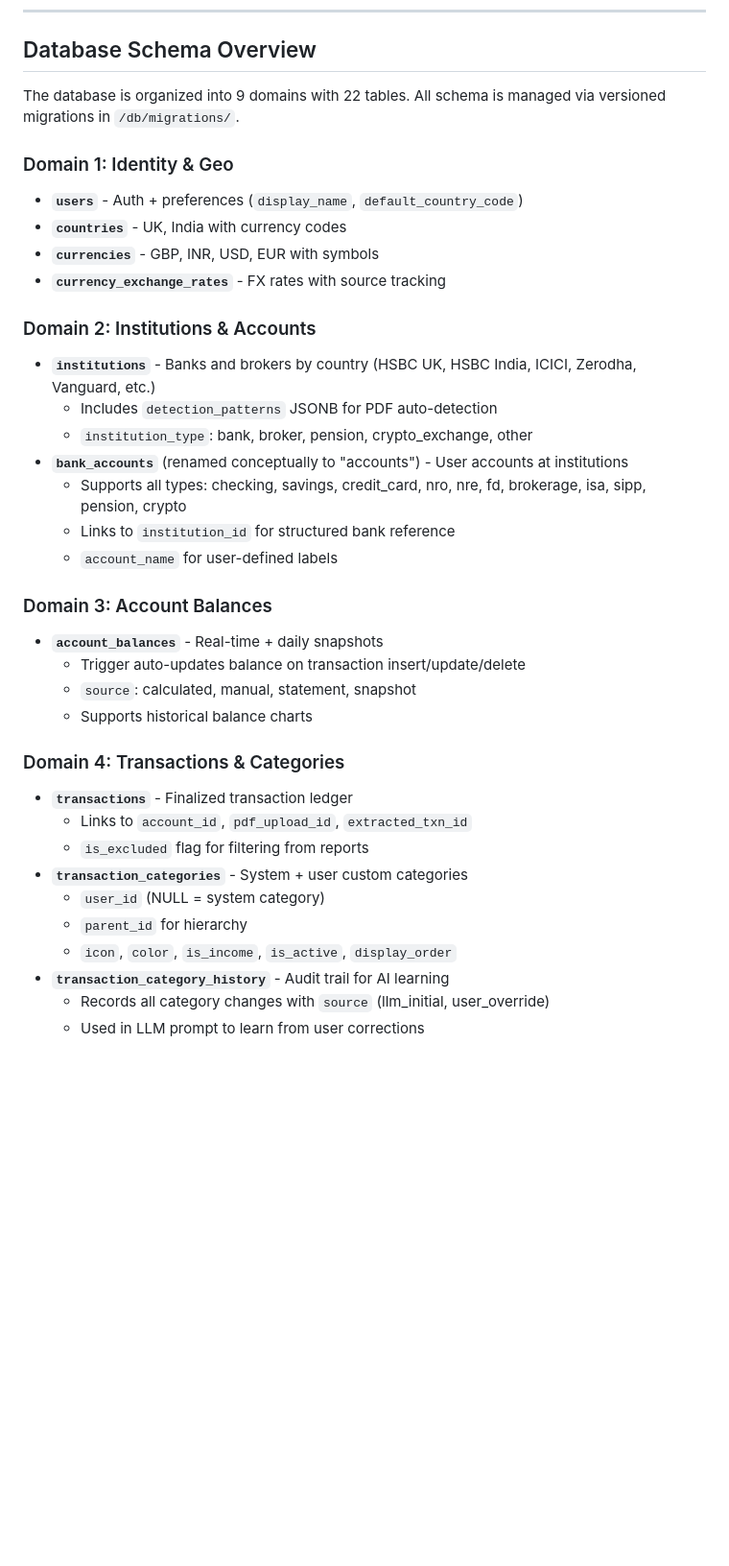
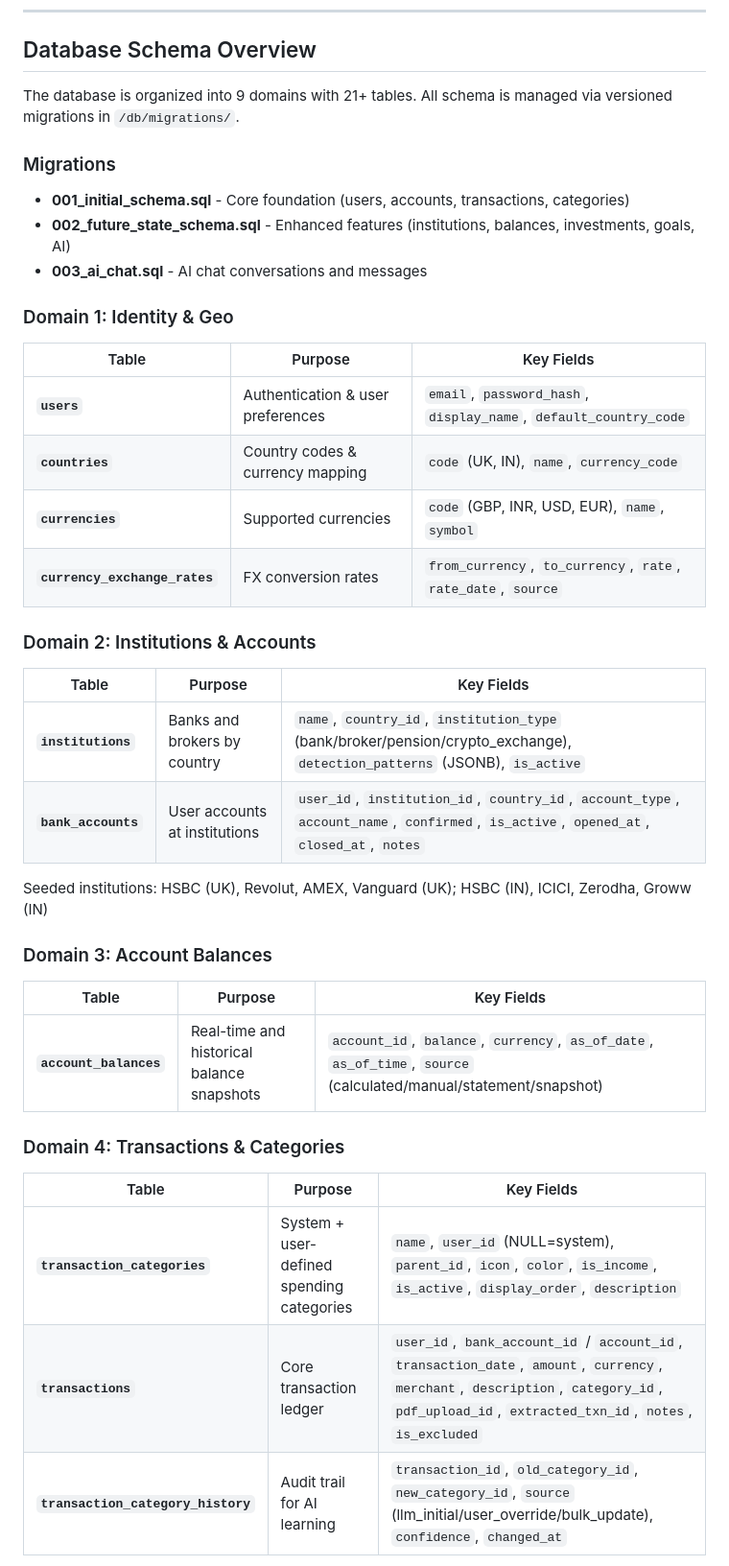
Before and after one commit to idonotwritecode2342/personal-finance-app, a Markdown page: CLAUDE.md, the part around one of its changes. Shown at 96% size. GitHub-like rendering; blank space fills up the shorter version.

```diff
--- a/CLAUDE.md
+++ b/CLAUDE.md
@@ -173,38 +173,38 @@ See `/docs/plans/2026-02-01-mvp-1-0-design.md` for full design document.
 
 ## Database Schema Overview
 
-The database is organized into 9 domains with 22 tables. All schema is managed via versioned migrations in `/db/migrations/`.
+The database is organized into 9 domains with 21+ tables. All schema is managed via versioned migrations in `/db/migrations/`.
+
+### Migrations
+- **001_initial_schema.sql** - Core foundation (users, accounts, transactions, categories)
+- **002_future_state_schema.sql** - Enhanced features (institutions, balances, investments, goals, AI)
+- **003_ai_chat.sql** - AI chat conversations and messages
 
 ### Domain 1: Identity & Geo
-- **`users`** - Auth + preferences (`display_name`, `default_country_code`)
-- **`countries`** - UK, India with currency codes
-- **`currencies`** - GBP, INR, USD, EUR with symbols
-- **`currency_exchange_rates`** - FX rates with source tracking
+| Table | Purpose | Key Fields |
+|-------|---------|------------|
+| **`users`** | Authentication & user preferences | `email`, `password_hash`, `display_name`, `default_country_code` |
+| **`countries`** | Country codes & currency mapping | `code` (UK, IN), `name`, `currency_code` |
+| **`currencies`** | Supported currencies | `code` (GBP, INR, USD, EUR), `name`, `symbol` |
+| **`currency_exchange_rates`** | FX conversion rates | `from_currency`, `to_currency`, `rate`, `rate_date`, `source` |
 
 ### Domain 2: Institutions & Accounts
-- **`institutions`** - Banks and brokers by country (HSBC UK, HSBC India, ICICI, Zerodha, Vanguard, etc.)
-  - Includes `detection_patterns` JSONB for PDF auto-detection
-  - `institution_type`: bank, broker, pension, crypto_exchange, other
-- **`bank_accounts`** (renamed conceptually to "accounts") - User accounts at institutions
-  - Supports all types: checking, savings, credit_card, nro, nre, fd, brokerage, isa, sipp, pension, crypto
-  - Links to `institution_id` for structured bank reference
-  - `account_name` for user-defined labels
+| Table | Purpose | Key Fields |
+|-------|---------|------------|
+| **`institutions`** | Banks and brokers by country | `name`, `country_id`, `institution_type` (bank/broker/pension/crypto_exchange), `detection_patterns` (JSONB), `is_active` |
+| **`bank_accounts`** | User accounts at institutions | `user_id`, `institution_id`, `country_id`, `account_type`, `account_name`, `confirmed`, `is_active`, `opened_at`, `closed_at`, `notes` |
+
+Seeded institutions: HSBC (UK), Revolut, AMEX, Vanguard (UK); HSBC (IN), ICICI, Zerodha, Groww (IN)
 
 ### Domain 3: Account Balances
-- **`account_balances`** - Real-time + daily snapshots
-  - Trigger auto-updates balance on transaction insert/update/delete
-  - `source`: calculated, manual, statement, snapshot
-  - Supports historical balance charts
+| Table | Purpose | Key Fields |
+|-------|---------|------------|
+| **`account_balances`** | Real-time and historical balance snapshots | `account_id`, `balance`, `currency`, `as_of_date`, `as_of_time`, `source` (calculated/manual/statement/snapshot) |
 
 ### Domain 4: Transactions & Categories
-- **`transactions`** - Finalized transaction ledger
-  - Links to `account_id`, `pdf_upload_id`, `extracted_txn_id`
-  - `is_excluded` flag for filtering from reports
-- **`transaction_categories`** - System + user custom categories
-  - `user_id` (NULL = system category)
-  - `parent_id` for hierarchy
-  - `icon`, `color`, `is_income`, `is_active`, `display_order`
-- **`transaction_category_history`** - Audit trail for AI learning
-  - Records all category changes with `source` (llm_initial, user_override)
-  - Used in LLM prompt to learn from user corrections
+| Table | Purpose | Key Fields |
+|-------|---------|------------|
+| **`transaction_categories`** | System + user-defined spending categories | `name`, `user_id` (NULL=system), `parent_id`, `icon`, `color`, `is_income`, `is_active`, `display_order`, `description` |
+| **`transactions`** | Core transaction ledger | `user_id`, `bank_account_id` / `account_id`, `transaction_date`, `amount`, `currency`, `merchant`, `description`, `category_id`, `pdf_upload_id`, `extracted_txn_id`, `notes`, `is_excluded` |
+| **`transaction_category_history`** | Audit trail for AI learning | `transaction_id`, `old_category_id`, `new_category_id`, `source` (llm_initial/user_override/bulk_update), `confidence`, `changed_at` |
 
```
Also changed, not shown: other parts of CLAUDE.md (+23 -21 lines).
